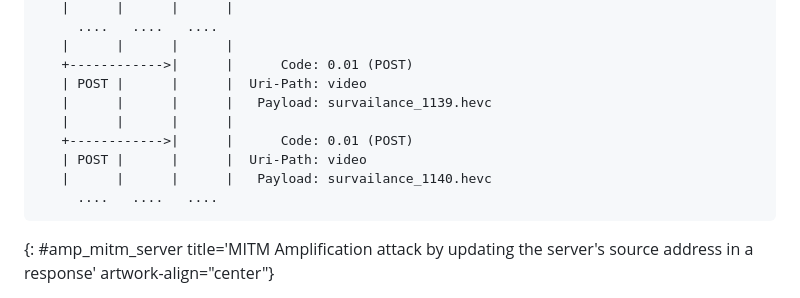
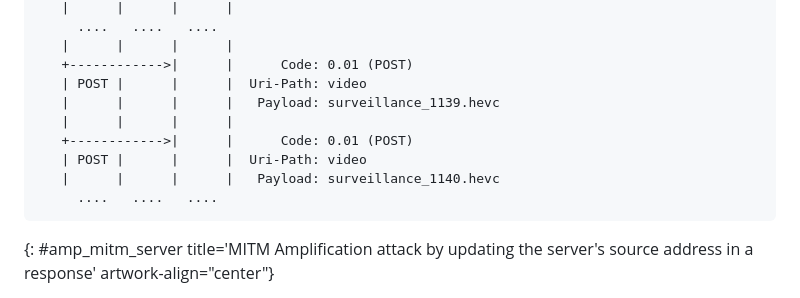
Before and after one commit to t2trg/t2trg-amplification-attacks, a Markdown page: draft-irtf-t2trg-amplification-attacks.md, the part around the change. Drawn GitHub-style.

Commit message:
english typo in example
survailance -> surveillance.

```diff
--- a/draft-irtf-t2trg-amplification-attacks.md
+++ b/draft-irtf-t2trg-amplification-attacks.md
@@ -419,11 +419,11 @@ Client   Foe  Victim  Server
    |      |      |      |
    +------------>|      |      Code: 0.01 (POST)
    | POST |      |      |  Uri-Path: video
-   |      |      |      |   Payload: survailance_1139.hevc
+   |      |      |      |   Payload: surveillance_1139.hevc
    |      |      |      |
    +------------>|      |      Code: 0.01 (POST)
    | POST |      |      |  Uri-Path: video
-   |      |      |      |   Payload: survailance_1140.hevc
+   |      |      |      |   Payload: surveillance_1140.hevc
      ....   ....   ....
 ~~~~
 {: #amp_mitm_server title='MITM Amplification attack by updating the server's source address in a response' artwork-align="center"}
```
